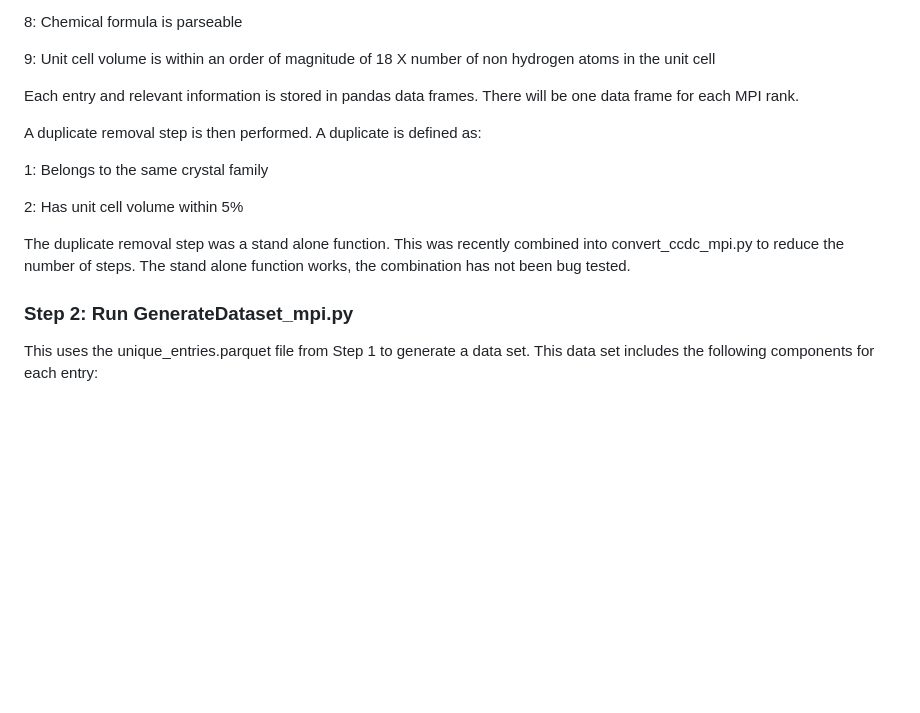
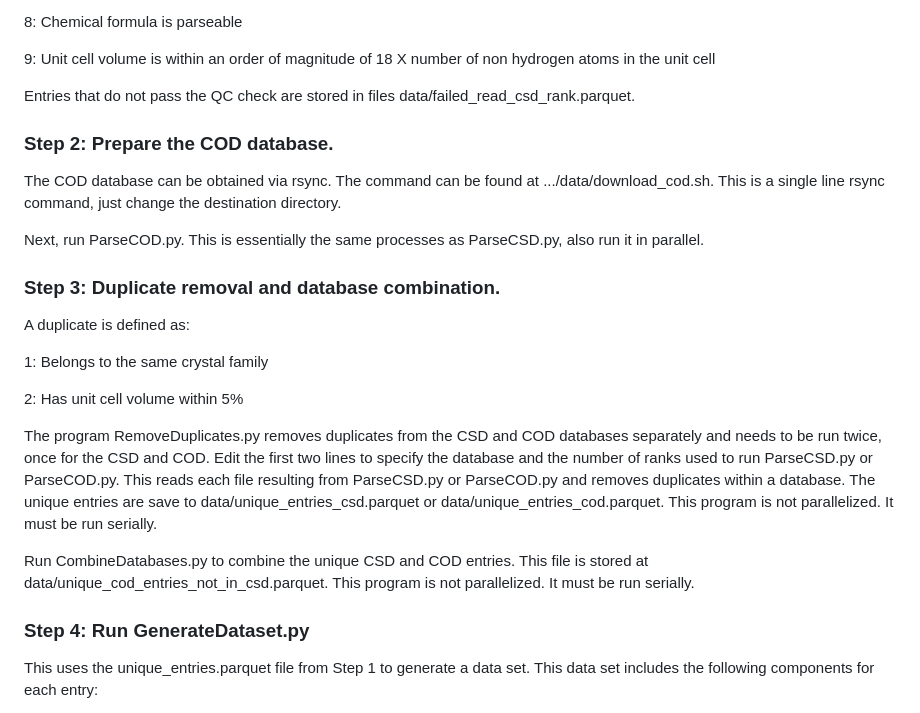
Before and after one commit to dwmoreau/MLI, a Markdown page: README.md, the part around one of its changes. Rendered like a GitHub page; blank space fills up the shorter version.

```diff
--- a/README.md
+++ b/README.md
@@ -46,17 +68,26 @@ This goes through all the entries in the CSD and does a quality control check an
 
   9: Unit cell volume is within an order of magnitude of 18 X number of non hydrogen atoms in the unit cell
 
-Each entry and relevant information is stored in pandas data frames. There will be one data frame for each MPI rank.
+Entries that do not pass the QC check are stored in files data/failed_read_csd_rank.parquet.
 
-A duplicate removal step is then performed. A duplicate is defined as:
+### Step 2: Prepare the COD database.
+
+The COD database can be obtained via rsync. The command can be found at .../data/download_cod.sh. This is a single line rsync command, just change the destination directory.
+
+Next, run ParseCOD.py. This is essentially the same processes as ParseCSD.py, also run it in parallel.
+
+### Step 3: Duplicate removal and database combination.
+A duplicate is defined as:
 
 1: Belongs to the same crystal family
 
 2: Has unit cell volume within 5%
 
-The duplicate removal step was a stand alone function. This was recently combined into convert_ccdc_mpi.py to reduce the number of steps. The stand alone function works, the combination has not been bug tested.
+The program RemoveDuplicates.py removes duplicates from the CSD and COD databases separately and needs to be run twice, once for the CSD and COD. Edit the first two lines to specify the database and the number of ranks used to run ParseCSD.py or ParseCOD.py. This reads each file resulting from ParseCSD.py or ParseCOD.py and removes duplicates within a database. The unique entries are save to data/unique_entries_csd.parquet or data/unique_entries_cod.parquet. This program is not parallelized. It must be run serially.
 
-### Step 2: Run GenerateDataset_mpi.py
+Run CombineDatabases.py to combine the unique CSD and COD entries. This file is stored at data/unique_cod_entries_not_in_csd.parquet. This program is not parallelized. It must be run serially.
+
+### Step 4: Run GenerateDataset.py
 
 This uses the unique_entries.parquet file from Step 1 to generate a data set. This data set includes the following components for each entry:
 - identifier
```
Also changed, not shown: other parts of README.md (+32 -10 lines).
